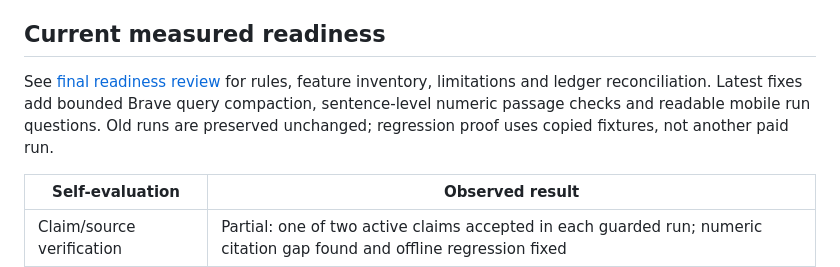
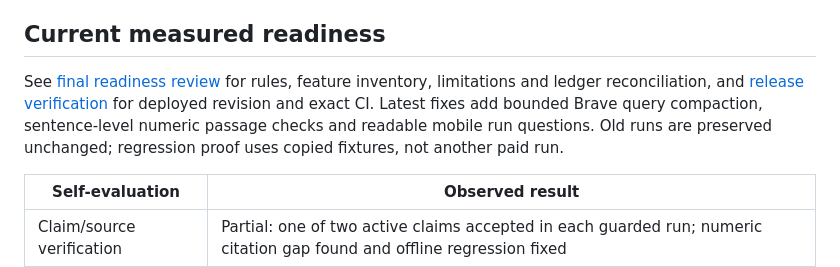
Before and after one commit to seelamramesh/deepdive, a Markdown page: README.md, the part around the change. Rendered like a GitHub page.

```diff
--- a/README.md
+++ b/README.md
@@ -6,7 +6,7 @@ New here? Start with [the simple flow guide](docs/FLOW-README.md). Reports may r
 
 ## Current measured readiness
 
-See [final readiness review](docs/final-readiness-2026-10-25.md) for rules, feature inventory, limitations and ledger reconciliation. Latest fixes add bounded Brave query compaction, sentence-level numeric passage checks and readable mobile run questions. Old runs are preserved unchanged; regression proof uses copied fixtures, not another paid run.
+See [final readiness review](docs/final-readiness-2026-10-25.md) for rules, feature inventory, limitations and ledger reconciliation, and [release verification](docs/final-release-2026-10-25.md) for deployed revision and exact CI. Latest fixes add bounded Brave query compaction, sentence-level numeric passage checks and readable mobile run questions. Old runs are preserved unchanged; regression proof uses copied fixtures, not another paid run.
 
 | Self-evaluation | Observed result |
 |---|---|
```
Also changed, not shown: docs/final-readiness-2026-10-25.md (+1 -1 lines), docs/final-release-2026-10-25.md (added, +42 -0 lines).
